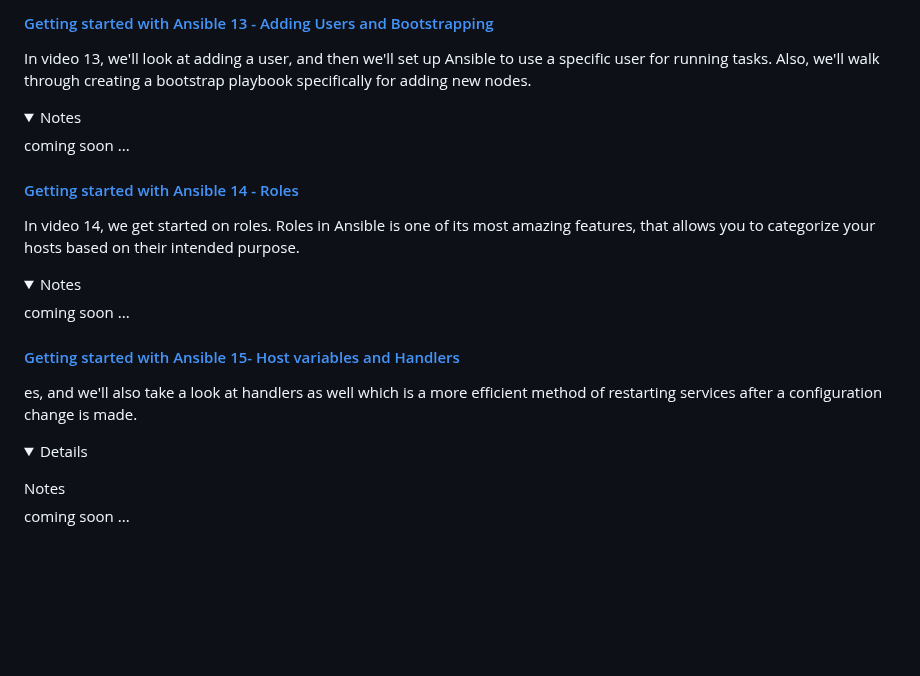
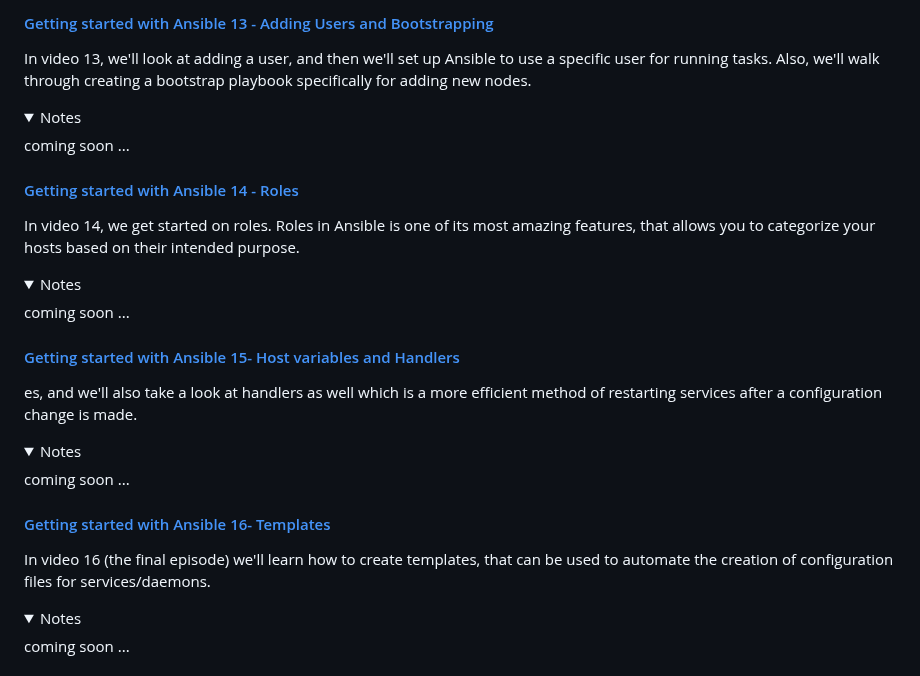
Before and after one commit to frances-joffany-navarro/ansible-project, a Markdown page: README.md, the part around the change. Drawn GitHub-style; folded sections open; blank space fills up the shorter version.

```diff
--- a/README.md
+++ b/README.md
@@ -211,6 +211,7 @@ In video 12, we learn how to manage systemd services that run in the background.
 #### [Getting started with Ansible 13 - Adding Users and Bootstrapping](https://youtu.be/P5iKWANifrU?si=Q6mpfhpCvCrNgxvA)
 
  In video 13, we'll look at adding a user, and then we'll set up Ansible to use a specific user for running tasks. Also, we'll walk through creating a bootstrap playbook specifically for adding new nodes.
+
   <details>
 
   <summary>Notes</summary>
@@ -221,6 +222,7 @@ In video 12, we learn how to manage systemd services that run in the background.
 #### [Getting started with Ansible 14 - Roles](https://youtu.be/tq9sCeQNVYc?si=hVZTVX8qY3hr8UG3)
 
 In video 14, we get started on roles. Roles in Ansible is one of its most amazing features, that allows you to categorize your hosts based on their intended purpose.
+
  <details>
 
   <summary>Notes</summary>
@@ -230,7 +232,20 @@ In video 14, we get started on roles. Roles in Ansible is one of its most amazin
 
 #### [Getting started with Ansible 15- Host variables and Handlers](https://youtu.be/shBlQQZLU9M?si=lb8S5iimO0txln36)
 
-es, and we'll also take a look at handlers as well which is a more efficient method of restarting services after a configuration change is made.  <details>
+es, and we'll also take a look at handlers as well which is a more efficient method of restarting services after a configuration change is made.
+
+<details>
+
+  <summary>Notes</summary>
+ coming soon ...
+
+  </details>
+
+#### [Getting started with Ansible 16- Templates](https://youtu.be/s8F_YWGHeDM)
+
+In video 16 (the final episode) we'll learn how to create templates, that can be used to automate the creation of configuration files for services/daemons.
+
+<details>
 
   <summary>Notes</summary>
  coming soon ...
```
